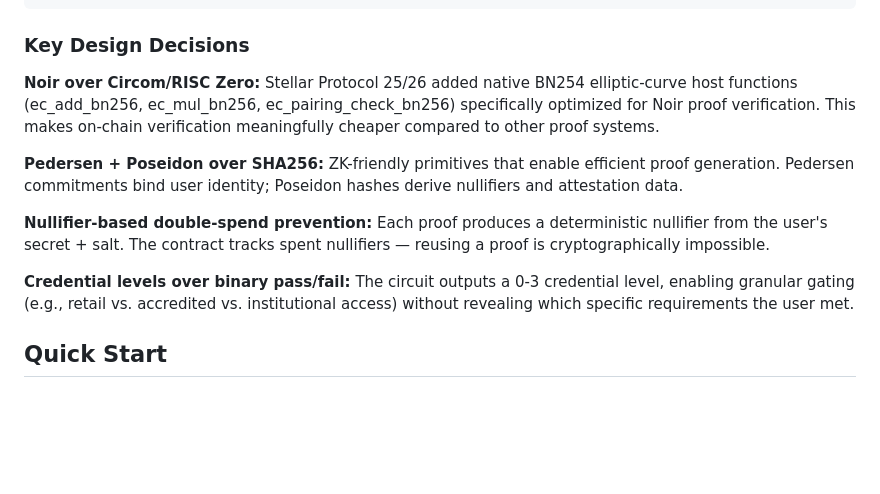
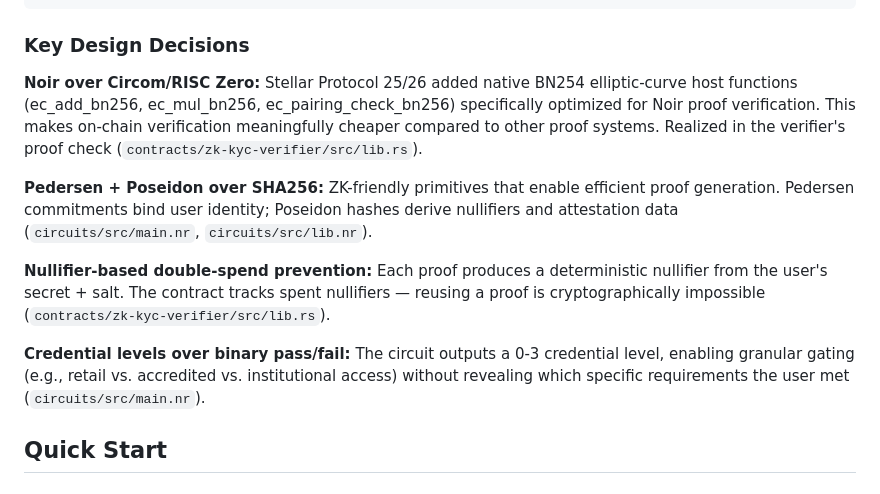
Before and after one commit to icohangar-ops/zk-gate, a Markdown page: README.md, the part around the change. Rendered like a GitHub page; blank space fills up the shorter version.

Commit message:
docs(readme): attribute design-decision claims to circuit and contract modules

```diff
--- a/README.md
+++ b/README.md
@@ -80,13 +80,13 @@ zk-gate/
 
 ### Key Design Decisions
 
-**Noir over Circom/RISC Zero:** Stellar Protocol 25/26 added native BN254 elliptic-curve host functions (ec_add_bn256, ec_mul_bn256, ec_pairing_check_bn256) specifically optimized for Noir proof verification. This makes on-chain verification meaningfully cheaper compared to other proof systems.
+**Noir over Circom/RISC Zero:** Stellar Protocol 25/26 added native BN254 elliptic-curve host functions (ec_add_bn256, ec_mul_bn256, ec_pairing_check_bn256) specifically optimized for Noir proof verification. This makes on-chain verification meaningfully cheaper compared to other proof systems. Realized in the verifier's proof check (`contracts/zk-kyc-verifier/src/lib.rs`).
 
-**Pedersen + Poseidon over SHA256:** ZK-friendly primitives that enable efficient proof generation. Pedersen commitments bind user identity; Poseidon hashes derive nullifiers and attestation data.
+**Pedersen + Poseidon over SHA256:** ZK-friendly primitives that enable efficient proof generation. Pedersen commitments bind user identity; Poseidon hashes derive nullifiers and attestation data (`circuits/src/main.nr`, `circuits/src/lib.nr`).
 
-**Nullifier-based double-spend prevention:** Each proof produces a deterministic nullifier from the user's secret + salt. The contract tracks spent nullifiers — reusing a proof is cryptographically impossible.
+**Nullifier-based double-spend prevention:** Each proof produces a deterministic nullifier from the user's secret + salt. The contract tracks spent nullifiers — reusing a proof is cryptographically impossible (`contracts/zk-kyc-verifier/src/lib.rs`).
 
-**Credential levels over binary pass/fail:** The circuit outputs a 0-3 credential level, enabling granular gating (e.g., retail vs. accredited vs. institutional access) without revealing which specific requirements the user met.
+**Credential levels over binary pass/fail:** The circuit outputs a 0-3 credential level, enabling granular gating (e.g., retail vs. accredited vs. institutional access) without revealing which specific requirements the user met (`circuits/src/main.nr`).
 
 ## Quick Start
 
```
